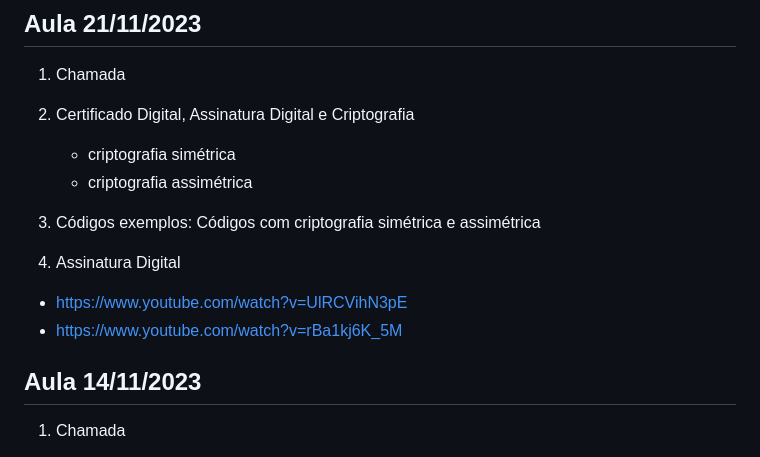
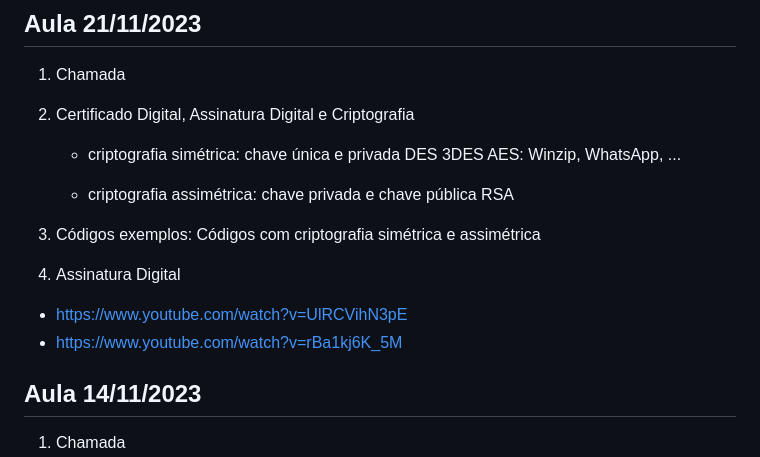
Before and after one commit to ricardofrohlich/academia_DotNet_5, a Markdown page: anotacoesAlexandre/aulas.md, the part around the change. Drawn GitHub-style.

Commit message:
material de criptografia

```diff
--- a/anotacoesAlexandre/aulas.md
+++ b/anotacoesAlexandre/aulas.md
@@ -3,14 +3,19 @@
 ## Aula 21/11/2023
 1) Chamada
 2) Certificado Digital, Assinatura Digital e Criptografia
-    - criptografia simétrica
-    - criptografia assimétrica
+    - criptografia simétrica: chave única e privada
+        DES
+        3DES
+        AES: Winzip, WhatsApp, ...
+
+    - criptografia assimétrica: chave privada e chave pública
+        RSA
 
 3) Códigos exemplos: Códigos com criptografia simétrica e assimétrica
-
 4) Assinatura Digital
 - https://www.youtube.com/watch?v=UlRCVihN3pE
 - https://www.youtube.com/watch?v=rBa1kj6K_5M
+
 
 ## Aula 14/11/2023
 1) Chamada
```
